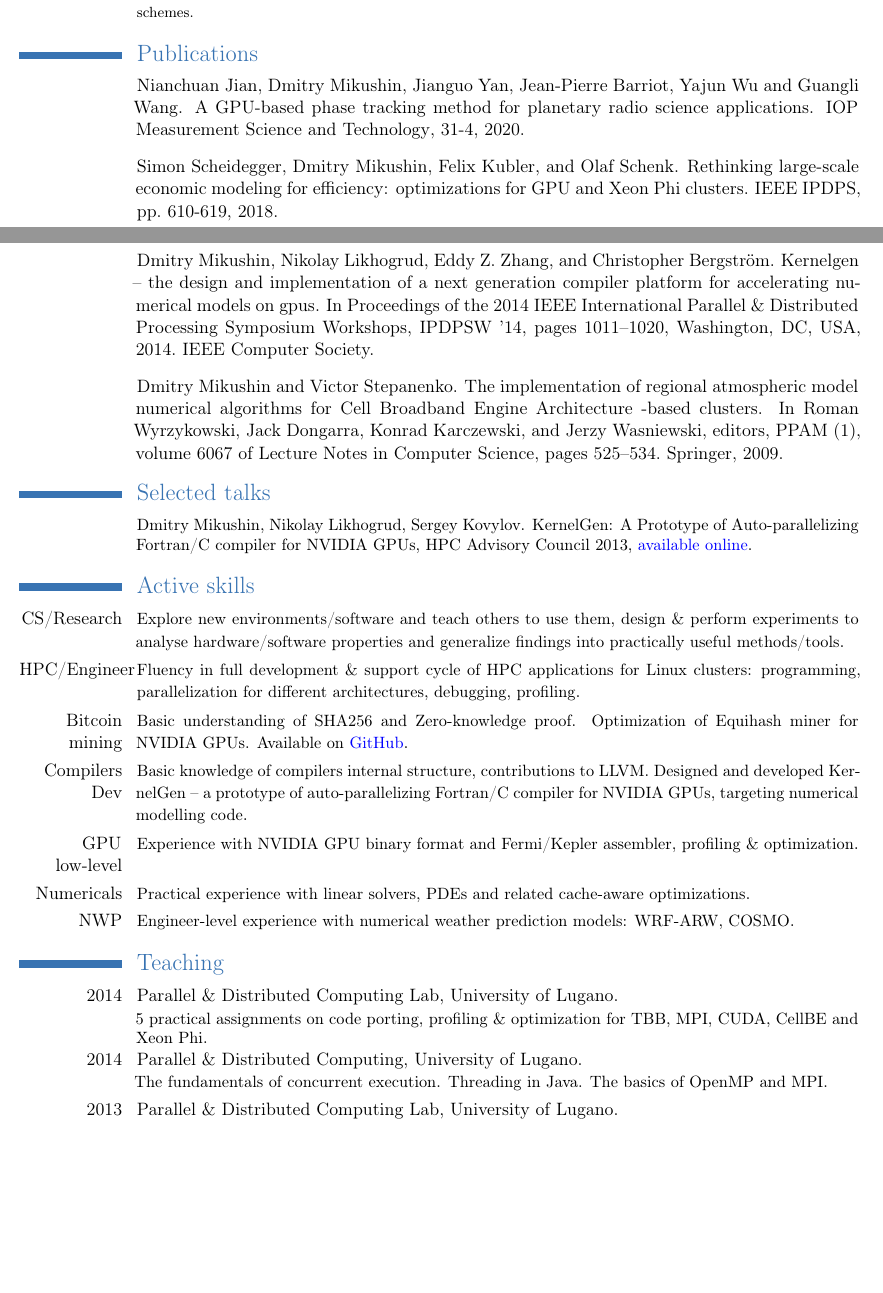
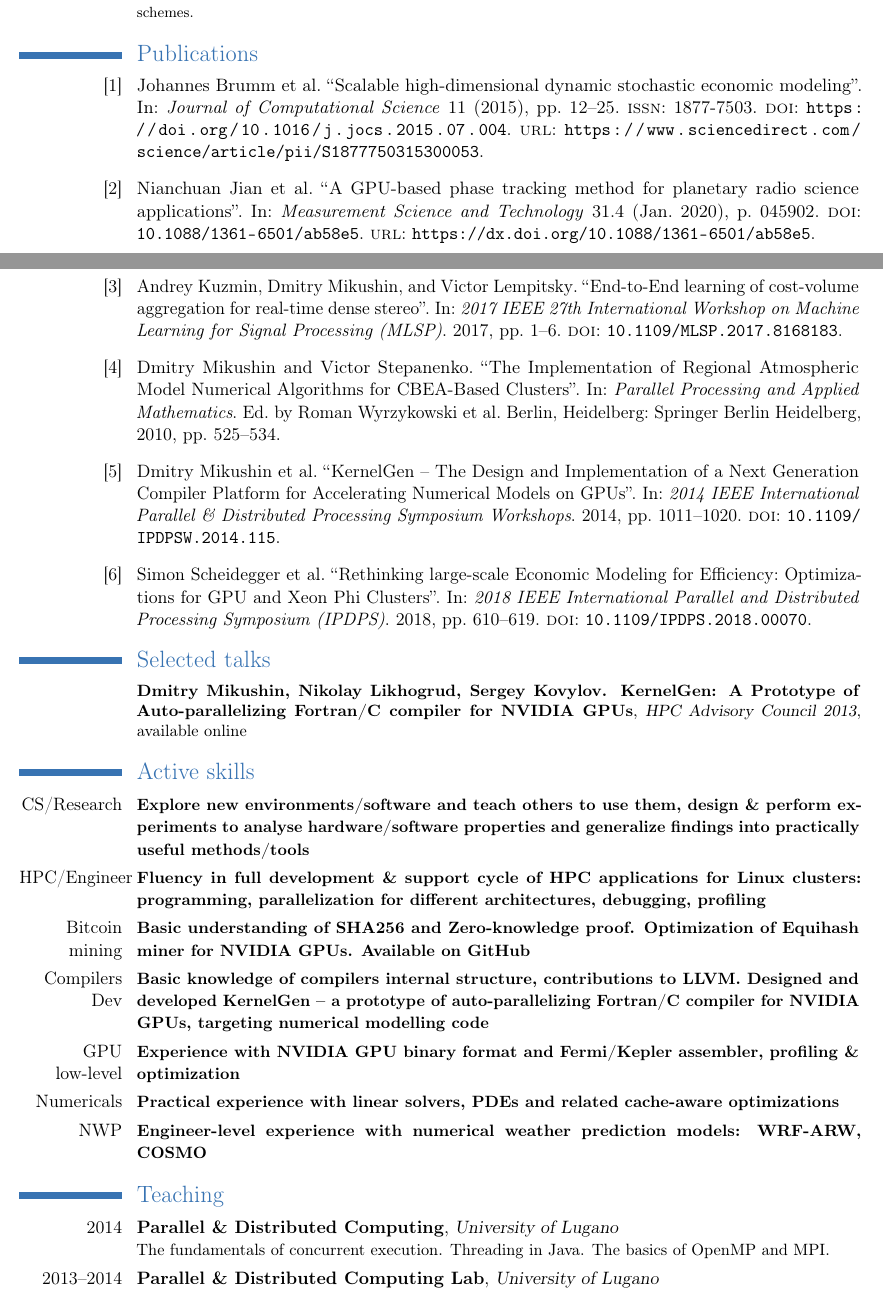
Before and after one commit to dmikushin/cv_mikushin, a LaTeX CV (cv_mikushin.tex, which reads cv_mikushin.bib): two parts of pages 2 and 3 of 3, joined at a grey line, cut so that both start at the same text, the shorter picture padded with empty space. The pictures show the PDF file cv_mikushin.pdf that the author committed with the source.

Commit message:
Updating some data, updating photo, formatting bibliography with BibTeX

```diff
--- /dev/null
+++ b/cv_mikushin.bib
@@ -0,0 +1,33 @@
+@article{Jian_2020,
+doi = {10.1088/1361-6501/ab58e5},
+url = {https://dx.doi.org/10.1088/1361-6501/ab58e5},
+year = {2020},
+month = {1},
+publisher = {IOP Publishing},
+volume = {31},
+number = {4},
+pages = {045902},
+author = {Nianchuan Jian and Dmitry Mikushin and Jianguo Yan and Jean-Pierre Barriot and Yajun Wu and Guangli Wang},
+title = {A GPU-based phase tracking method for planetary radio science applications},
+journal = {Measurement Science and Technology}
+}
+
+@INPROCEEDINGS{8425214,
+  author={Scheidegger, Simon and Mikushin, Dmitry and Kubler, Felix and Schenk, Olaf},
+  booktitle={2018 IEEE International Parallel and Distributed Processing Symposium (IPDPS)},
+  title={Rethinking large-scale Economic Modeling for Efficiency: Optimizations for GPU and Xeon Phi Clusters},
+  year={2018},
+  volume={},
+  number={},
+  pages={610-619},
+  doi={10.1109/IPDPS.2018.00070}}
+
+@article{BRUMM201512,
+title = {Scalable high-dimensional dynamic stochastic economic modeling},
+journal = {Journal of Computational Science},
+volume = {11},
+pages = {12-25},
+year = {2015},
+issn = {1877-7503},
+doi = {https://doi.org/10.1016/j.jocs.2015.07.004},
+url = {https://www.sciencedirect.com/science/article/pii/S1877750315300053},
@@ -0,0 +40,7 @@
+  booktitle={2014 IEEE International Parallel \& Distributed Processing Symposium Workshops},
+  title={KernelGen -- The Design and Implementation of a Next Generation Compiler Platform for Accelerating Numerical Models on GPUs},
+  year={2014},
+  volume={},
+  number={},
+  pages={1011-1020},
+  doi={10.1109/IPDPSW.2014.115}
@@ -0,0 +56,18 @@
+title="The Implementation of Regional Atmospheric Model Numerical Algorithms for CBEA-Based Clusters",
+booktitle="Parallel Processing and Applied Mathematics",
+year="2010",
+publisher="Springer Berlin Heidelberg",
+address="Berlin, Heidelberg",
+pages="525--534"
+}
+
+@INPROCEEDINGS{8168183,
+  author={Kuzmin, Andrey and Mikushin, Dmitry and Lempitsky, Victor},
+  booktitle={2017 IEEE 27th International Workshop on Machine Learning for Signal Processing (MLSP)},
+  title={End-to-End learning of cost-volume aggregation for real-time dense stereo},
+  year={2017},
+  volume={},
+  number={},
+  pages={1-6},
+  doi={10.1109/MLSP.2017.8168183}
+}
--- a/cv_mikushin.tex
+++ b/cv_mikushin.tex
@@ -87,14 +106,3 @@ GPGPU for high-performance Monte-Carlo backpricing valuation (financial customer
 \cvline{supervisors}{Dr. Vasily N. Lykossov, Dr. Victor M. Stepanenko}
 \cvline{}{\footnotesize Implemented and analyzed Smolarkiewicz transport scheme, the positive-definite method of Lax–Wendroff class. Resulting source code was incorporated into regional non-hydrostatic model of atmosphere and boundary layer (NH3D) and used to trace passive aerosol. Experiments with real terrains showed significant numerical accuracy improvement both in mass conservation and approximation order over leapfrog and first order transport schemes.}
 
-\begin{thebibliography}{1}
-
-\bibitem{Jian_2020} Nianchuan Jian, Dmitry Mikushin, Jianguo Yan, Jean-Pierre Barriot, Yajun Wu and Guangli Wang.
-\newblock A {GPU}-based phase tracking method for planetary radio science applications.
-\newblock {\em IOP Measurement Science and Technology}, 31-4, 2020.
-
-\bibitem{IPDPS} Simon Scheidegger, Dmitry Mikushin, Felix Kubler, and Olaf Schenk.
-\newblock Rethinking large-scale economic modeling for efficiency: optimizations for GPU and Xeon Phi clusters.
-\newblock {\em IEEE IPDPS}, pp. 610-619, 2018.
-
-\bibitem{brumm2015scalable}
@@ -105,21 +109,5 @@ Johannes Brumm, Dmitry Mikushin, Simon Scheidegger, and Olaf Schenk.
-\bibitem{Mikushin:2014:KDI:2672598.2672916}
-Dmitry Mikushin, Nikolay Likhogrud, Eddy~Z. Zhang, and Christopher
-  Bergstr\"{o}m.
-\newblock Kernelgen -- the design and implementation of a next generation
-  compiler platform for accelerating numerical models on gpus.
-\newblock In {\em Proceedings of the 2014 IEEE International Parallel \&
-  Distributed Processing Symposium Workshops}, IPDPSW '14, pages 1011--1020,
-  Washington, DC, USA, 2014. IEEE Computer Society.
-
-\bibitem{PPAM}
-Dmitry Mikushin and Victor Stepanenko.
-\newblock The implementation of regional atmospheric model numerical algorithms
-  for {Cell} {Broadband} {Engine} {Architecture} -based clusters.
-\newblock In Roman Wyrzykowski, Jack Dongarra, Konrad Karczewski, and Jerzy
-  Wasniewski, editors, {\em PPAM (1)}, volume 6067 of {\em Lecture Notes in
-  Computer Science}, pages 525--534. Springer, 2009.
-
-\end{thebibliography}
+\nocite{*}
+\printbibliography[title={Publications}]
 
 \section{Selected talks}
 {\small
@@ -135,9 +123,8 @@ Dmitry Mikushin and Victor Stepanenko.
 \cventry{NWP}{\small Engineer-level experience with numerical weather prediction models: WRF-ARW, COSMO}{}{}{}{}
 
 \section{Teaching}
-\cventry{2014}{Parallel \& Distributed Computing Lab}{University of Lugano}{}{}{5 practical assignments on code porting, profiling \& optimization for TBB, MPI, CUDA, CellBE and Xeon Phi.}{}
 \cventry{2014}{Parallel \& Distributed Computing}{University of Lugano}{}{}{The fundamentals of concurrent execution. Threading in Java. The basics of OpenMP and MPI.}{}
-\cventry{2013}{Parallel \& Distributed Computing Lab}{University of Lugano}{}{}{Configuration \& deployment of scientific codes on modern GPU-enabled HPC facilities, by example of SWE tsunami simulation model and CSCS ``T\"odi'' cluster}{}
+\cventry{2013--2014}{Parallel \& Distributed Computing Lab}{University of Lugano}{}{}{Configuration \& deployment of scientific codes on modern GPU-enabled HPC facilities, by example of SWE tsunami simulation model and CSCS ``T\"odi'' cluster}{}
 
 \section{Languages}
 \cvlanguage{English}{\small fluent technical}{}
```
Also changed, not shown: cv_mikushin.pdf, cv_mikushin.bib (15 more changed lines), cv_mikushin.tex (33 more changed lines).
